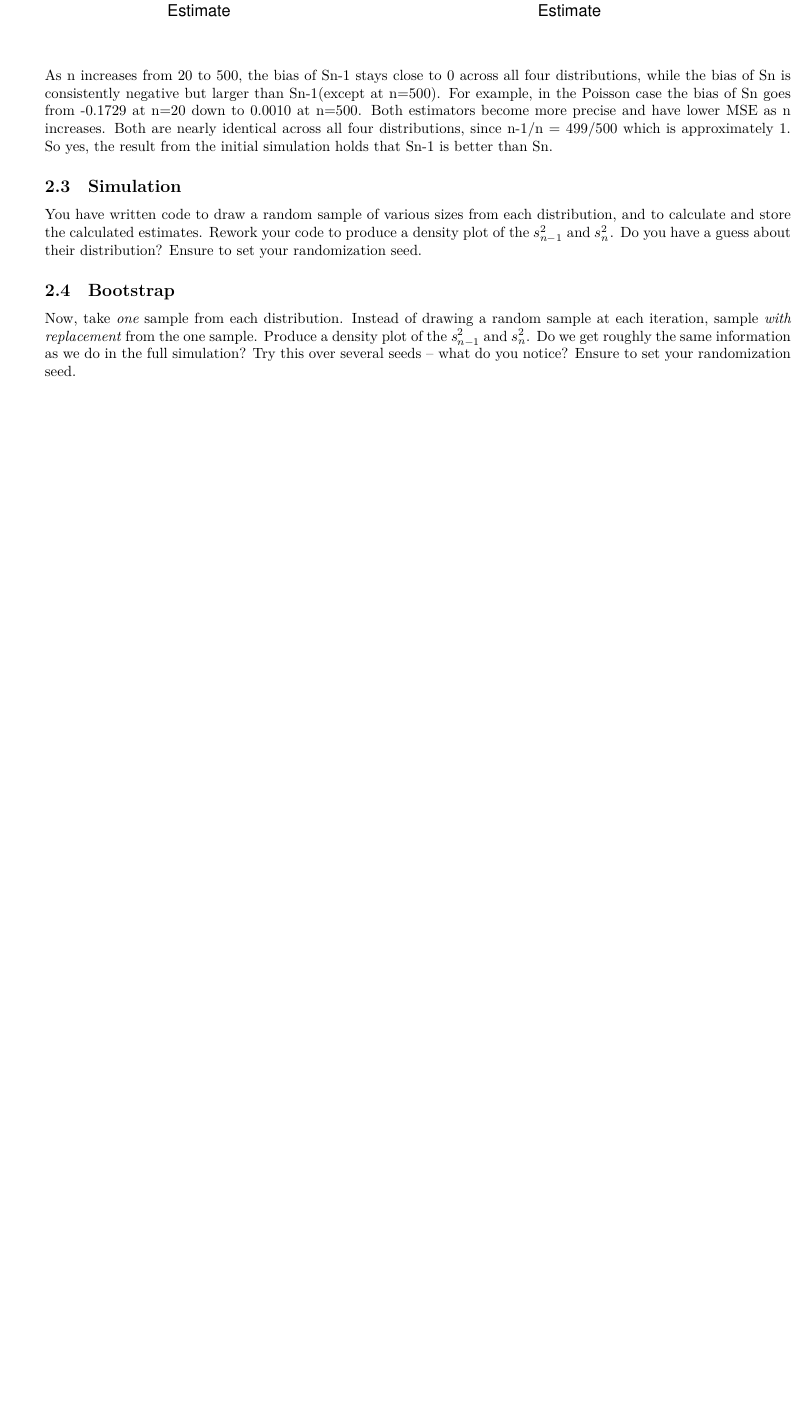
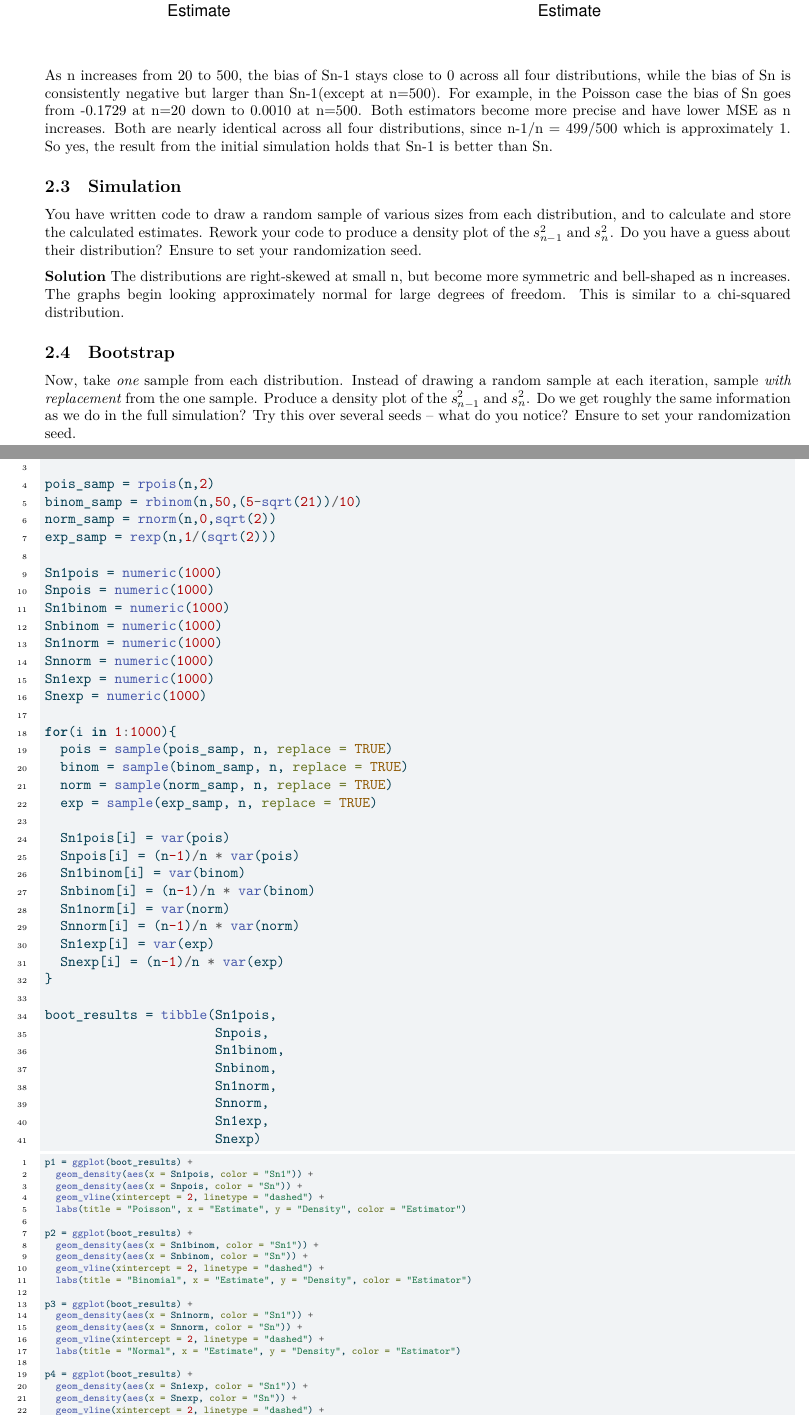
Before and after one commit to ColgateUniversityCipolli/lab-11-point-estimation-and-bootstrapping-ronanjv-3, a Quarto document (Lab11WriteUp.qmd): part of page 16 of 17 before the commit and two parts of pages 16 and 17 of 18 after it, the two joined at a grey line, cut so that both start at the same text, the shorter picture padded with empty space. The pictures show the output file Lab11WriteUp.pdf that the author committed with the source.

Commit message:
Bootstrapping sections Solution.

````diff
--- a/Lab11WriteUp.qmd
+++ b/Lab11WriteUp.qmd
@@ -727,5 +727,49 @@
 ## Simulation
 You have written code to draw a random sample of various sizes from each distribution, and to calculate and store the calculated estimates. Rework your code to produce a density plot of the $s_{n-1}^2$ and $s_{n}^2$. Do you have a guess about their distribution? Ensure to set your randomization seed.
 
+**Solution**
+The distributions are right-skewed at small n, but become more symmetric and bell-shaped as n increases. The graphs begin looking approximately normal for large degrees of freedom. This is similar to a chi-squared distribution.
+
 ## Bootstrap
 Now, take *one* sample from each distribution. Instead of drawing a random sample at each iteration, sample *with replacement* from the one sample. Produce a density plot of the $s_{n-1}^2$ and $s_{n}^2$. Do we get roughly the same information as we do in the full simulation? Try this over several seeds -- what do you notice? Ensure to set your randomization seed.
+
+**Solution**
+```{r}
+set.seed(7272)
+n = 20
+
+pois_samp = rpois(n,2)
+binom_samp = rbinom(n,50,(5-sqrt(21))/10)
+norm_samp = rnorm(n,0,sqrt(2))
+exp_samp = rexp(n,1/(sqrt(2)))
+
+Sn1pois = numeric(1000)
+Snpois = numeric(1000)
+Sn1binom = numeric(1000)
+Snbinom = numeric(1000)
+Sn1norm = numeric(1000)
+Snnorm = numeric(1000)
+Sn1exp = numeric(1000)
+Snexp = numeric(1000)
+
+for(i in 1:1000){
+  pois = sample(pois_samp, n, replace = TRUE)
+  binom = sample(binom_samp, n, replace = TRUE)
+  norm = sample(norm_samp, n, replace = TRUE)
+  exp = sample(exp_samp, n, replace = TRUE)
+
+  Sn1pois[i] = var(pois)
+  Snpois[i] = (n-1)/n * var(pois)
+  Sn1binom[i] = var(binom)
+  Snbinom[i] = (n-1)/n * var(binom)
+  Sn1norm[i] = var(norm)
+  Snnorm[i] = (n-1)/n * var(norm)
+  Sn1exp[i] = var(exp)
+  Snexp[i] = (n-1)/n * var(exp)
+}
+
+boot_results = tibble(Sn1pois,
+                      Snpois,
+                      Sn1binom,
+                      Snbinom,
+                      Sn1norm,
@@ -731,0 +785,26 @@
+#| scale: "110%"
+#| fig-align: "center"
+#| size: scriptsize
+
+p1 = ggplot(boot_results) +
+  geom_density(aes(x = Sn1pois, color = "Sn1")) +
+  geom_density(aes(x = Snpois, color = "Sn")) +
+  geom_vline(xintercept = 2, linetype = "dashed") +
+  labs(title = "Poisson", x = "Estimate", y = "Density", color = "Estimator")
+
+p2 = ggplot(boot_results) +
+  geom_density(aes(x = Sn1binom, color = "Sn1")) +
+  geom_density(aes(x = Snbinom, color = "Sn")) +
+  geom_vline(xintercept = 2, linetype = "dashed") +
+  labs(title = "Binomial", x = "Estimate", y = "Density", color = "Estimator")
+
+p3 = ggplot(boot_results) +
+  geom_density(aes(x = Sn1norm, color = "Sn1")) +
+  geom_density(aes(x = Snnorm, color = "Sn")) +
+  geom_vline(xintercept = 2, linetype = "dashed") +
+  labs(title = "Normal", x = "Estimate", y = "Density", color = "Estimator")
+
+p4 = ggplot(boot_results) +
+  geom_density(aes(x = Sn1exp, color = "Sn1")) +
+  geom_density(aes(x = Snexp, color = "Sn")) +
+  geom_vline(xintercept = 2, linetype = "dashed") +
````
Also changed, not shown: Lab11WriteUp.pdf, Lab11WriteUp.qmd (14 more changed lines).
